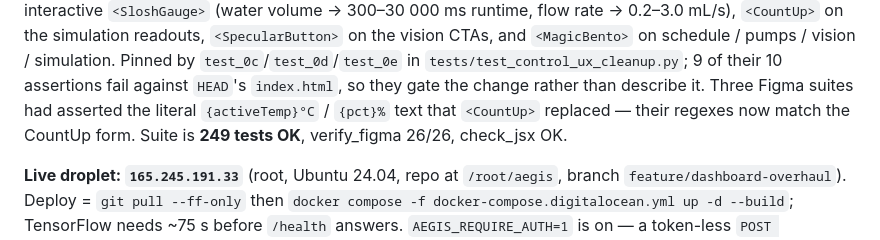
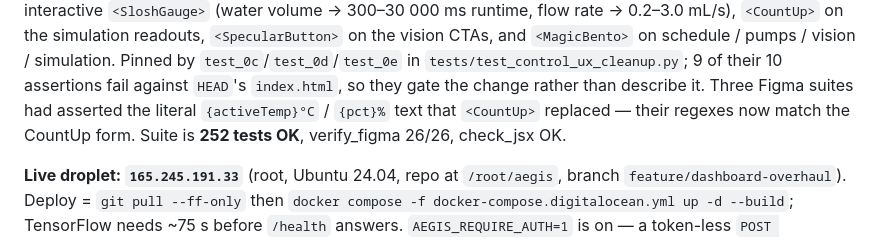
Before and after one commit to nottyzez/A.E.G.I.S-Ai, a Markdown page: CLAUDE.md, the part around the change. GitHub-like rendering.

Commit message:
docs: suite is 252 after the launcher tests

```diff
--- a/CLAUDE.md
+++ b/CLAUDE.md
@@ -86,7 +86,7 @@ Pinned by `test_0c`/`test_0d`/`test_0e` in `tests/test_control_ux_cleanup.py`;
 9 of their 10 assertions fail against `HEAD`'s `index.html`, so they gate the
 change rather than describe it. Three Figma suites had asserted the literal
 `{activeTemp}°C` / `{pct}%` text that `<CountUp>` replaced — their regexes now
-match the CountUp form. Suite is **249 tests OK**, verify_figma 26/26,
+match the CountUp form. Suite is **252 tests OK**, verify_figma 26/26,
 check_jsx OK.
 
 **Live droplet: `165.245.191.33`** (root, Ubuntu 24.04, repo at `/root/aegis`,
```
